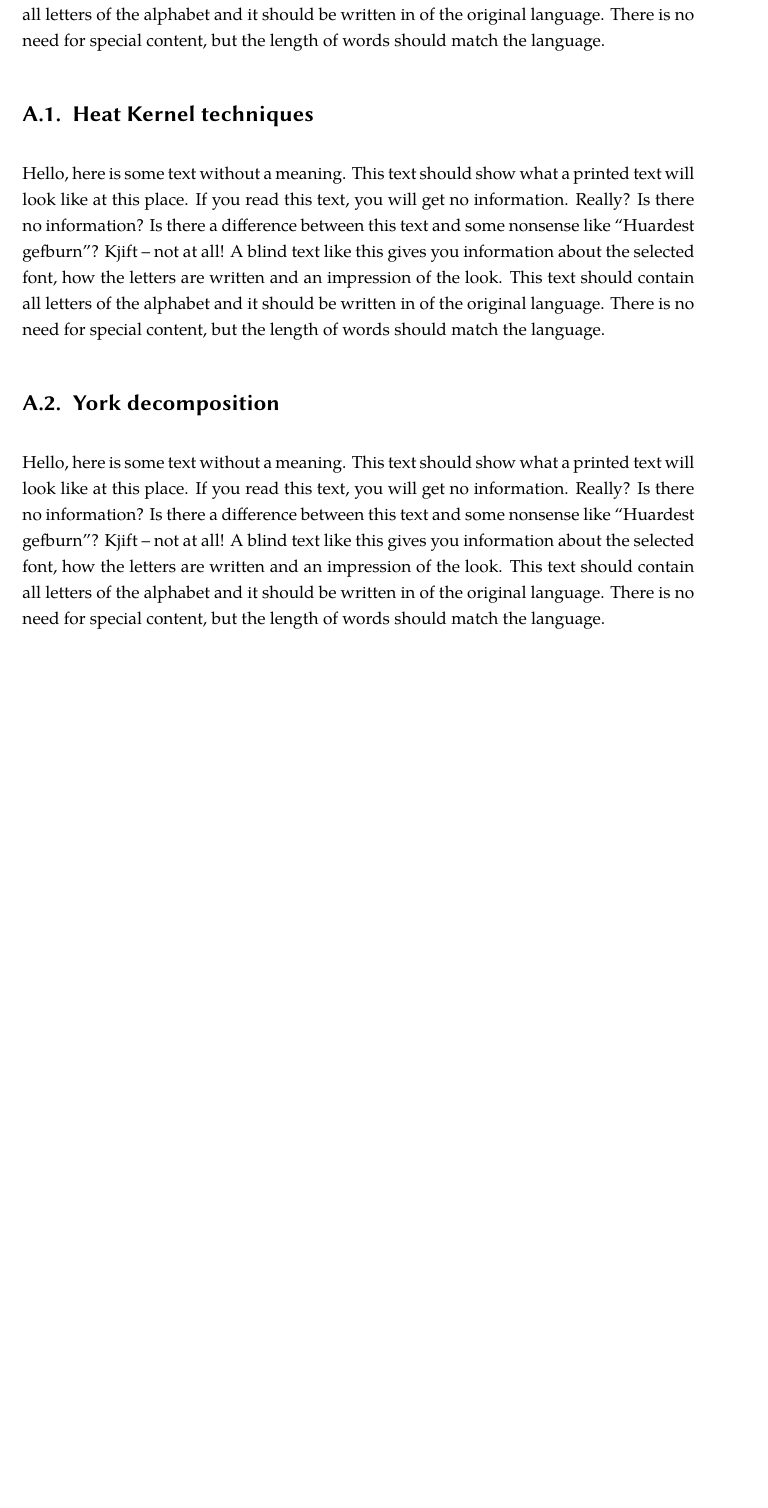
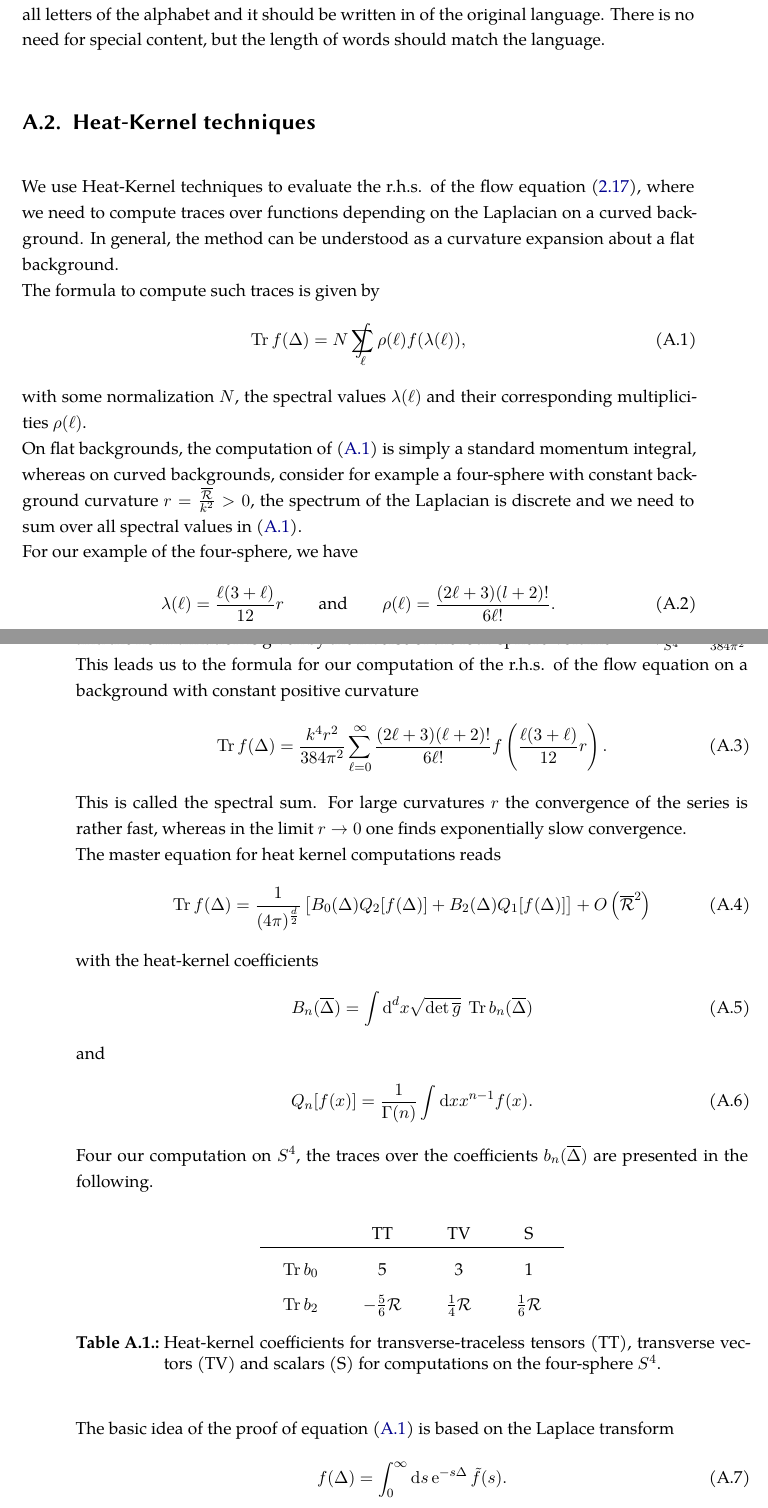
Before and after one commit to mathieukaltschmidt/BSc-Thesis, a LaTeX thesis (Thesis/bsc-thesis.tex, which reads Thesis/appendices/A_maths.tex): part of page 27 of 33 before the commit and two parts of pages 27 and 28 of 33 after it, the two joined at a grey line, cut so that both start at the same text, the shorter picture padded with empty space. Compiled offline with XeLaTeX; a missing font is replaced by an installed copy or a similar font.

Commit message:
started writing appendix

```diff
--- a/Thesis/appendices/A_maths.tex
+++ b/Thesis/appendices/A_maths.tex
@@ -1,8 +1,54 @@
 \chapter{Mathematical Appendix}
-\blindtext
-
-\section{Heat Kernel techniques}
-\blindtext
+In this part of the appendix we want to present some of the mathematical tools we used during the calculations presented in the scope of this thesis in a more formal manner.
 
 \section{York decomposition}
 \blindtext
+
+\section{Heat-Kernel techniques}
+We use Heat-Kernel techniques to evaluate the r.h.s. of the flow equation (\ref{eqn:Wetterich}), where we need to compute traces over functions depending on the Laplacian on a curved background. In general, the method can be understood as a curvature expansion about a flat background. \\
+The formula to compute such traces is given by
+\begin{align}
+	\operatorname{Tr} f(\Delta)= N \  \int\kern-1.3em\sum_{\ell} \rho(\ell) f(\lambda(\ell)),
+	\label{eqn:heat-kernel}
+\end{align}
+with some normalization $N$, the spectral values $\lambda(\ell)$ and their corresponding multiplicities $\rho(\ell)$. \\
+On flat backgrounds, the computation of (\ref{eqn:heat-kernel}) is simply a standard momentum integral, whereas on curved backgrounds, consider for example a four-sphere with constant background curvature $r = \frac{\overline{\mathcal{R}}}{k^2} > 0$, the spectrum of the Laplacian is discrete and we need to sum over all spectral values in (\ref{eqn:heat-kernel}). \\
+For our example of the four-sphere, we have
+\begin{align}
+	\lambda(\ell) = \frac{\ell(3+\ell)}{12}r \qquad \text{and} \qquad \rho(\ell) = \frac{(2\ell + 3)(l+2)!}{6\ell!}.
+\end{align}
+and the normalization is given by the inverse of the four-sphere-volume $N= V_{S^4}^{-1} = \frac{k^4r^2}{384\pi^2}$. This leads us to the formula for our computation of the r.h.s. of the flow equation on a background with constant positive curvature
+\begin{align}
+\operatorname{Tr} f(\Delta)=\frac{k^{4} r^{2}}{384 \pi^{2}} \sum_{\ell=0}^{\infty} \frac{(2 \ell+3)(\ell+2) !}{6 \ell !} f\left(\frac{\ell(3+\ell)}{12} r\right)	.
+\end{align}
+This is called the spectral sum. For large curvatures $r$ the convergence of the series is rather fast, whereas in the limit $r\rightarrow 0$ one finds exponentially slow convergence.\\
+The master equation for heat kernel computations reads
+\begin{align}
+	\operatorname{Tr} f(\Delta)=\frac{1}{(4 \pi)^{\frac{d}{2}}}\left[B_{0}(\Delta) Q_{2}[f(\Delta)]+B_{2}(\Delta) Q_{1}[f(\Delta)]\right]+O\left(\overline{\mathcal{R}}^{2}\right)
+\end{align}
+with the heat-kernel coefficients
+\begin{align}
+	B_{n}(\overline{\Delta})=\int \mathrm{d}^{d} x \sqrt{\operatorname{det}\overline{g}} \  \operatorname{Tr} b_{n}(\overline{\Delta})
+\end{align}
+and
+\begin{align}
+	Q_{n}[f(x)]=\frac{1}{\Gamma(n)} \int \mathrm{d} x x^{n-1} f(x).
+\end{align}
+Four our computation on $S^4$, the traces over the coefficients $b_n(\overline{\Delta})$ are presented in the following.
+\begin{table}[H]
+	\centering
+	\setlength{\tabcolsep}{5mm}
+	\setlength\extrarowheight{2mm}
+	\begin{tabular}{c c c c}
+	   & TT & TV & S\\ \hline
+	   $\operatorname{Tr} b_{0}$ & 5 &  3 & 1\\
+	  $\operatorname{Tr} b_{2}$ & $-\frac{5}{6}\mathcal{R}$ & $\frac{1}{4}\mathcal{R}$& $\frac{1}{6}\mathcal{R}$\\
+	\end{tabular}
+	\caption{Heat-kernel coefficients for transverse-traceless tensors (TT), transverse vectors (TV) and scalars (S) for computations on the four-sphere $S^4$.}
+\end{table}
+
+The basic idea of the proof of equation (\ref{eqn:heat-kernel}) is based on the Laplace transform
+\begin{align}
+	f(\Delta) = \int_0^{\infty} \dd s \operatorname{e}^{-s\Delta}\tilde{f}(s).
+\end{align}
+%TODO: Finish this proof. Add entire calculation.
```
Also changed, not shown: Thesis/bsc-thesis.pdf.
